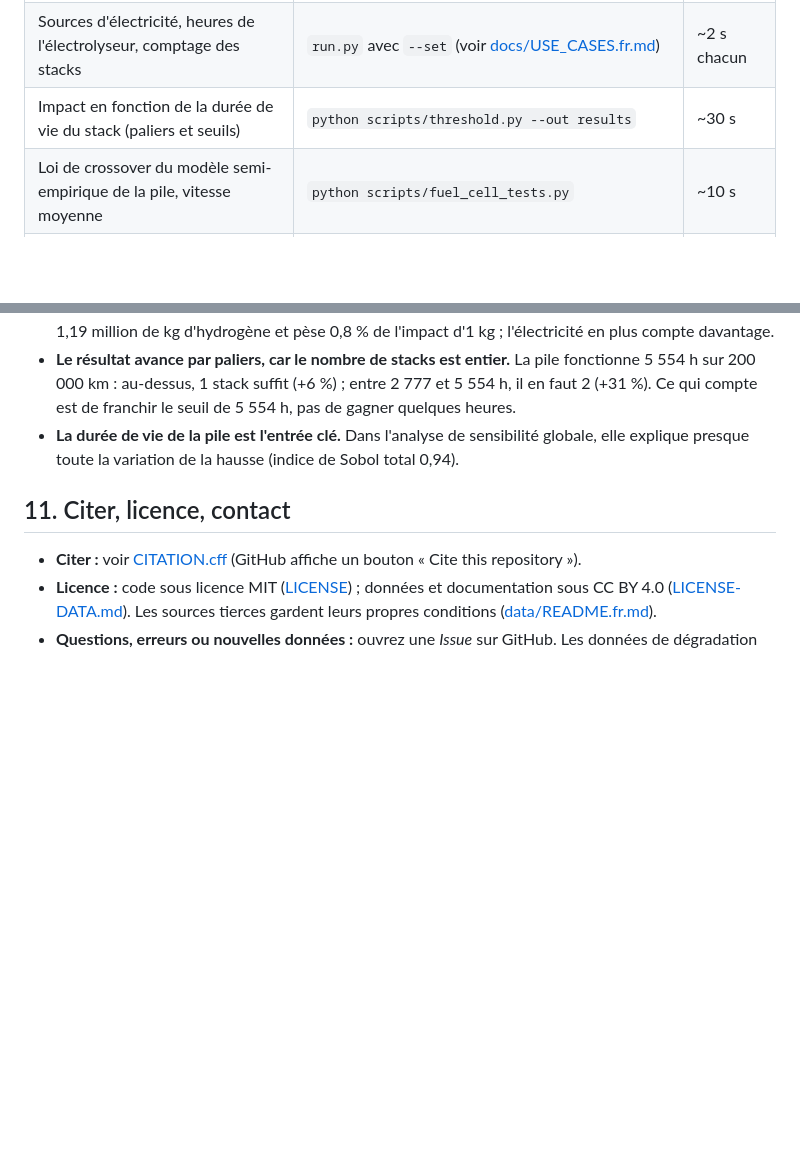
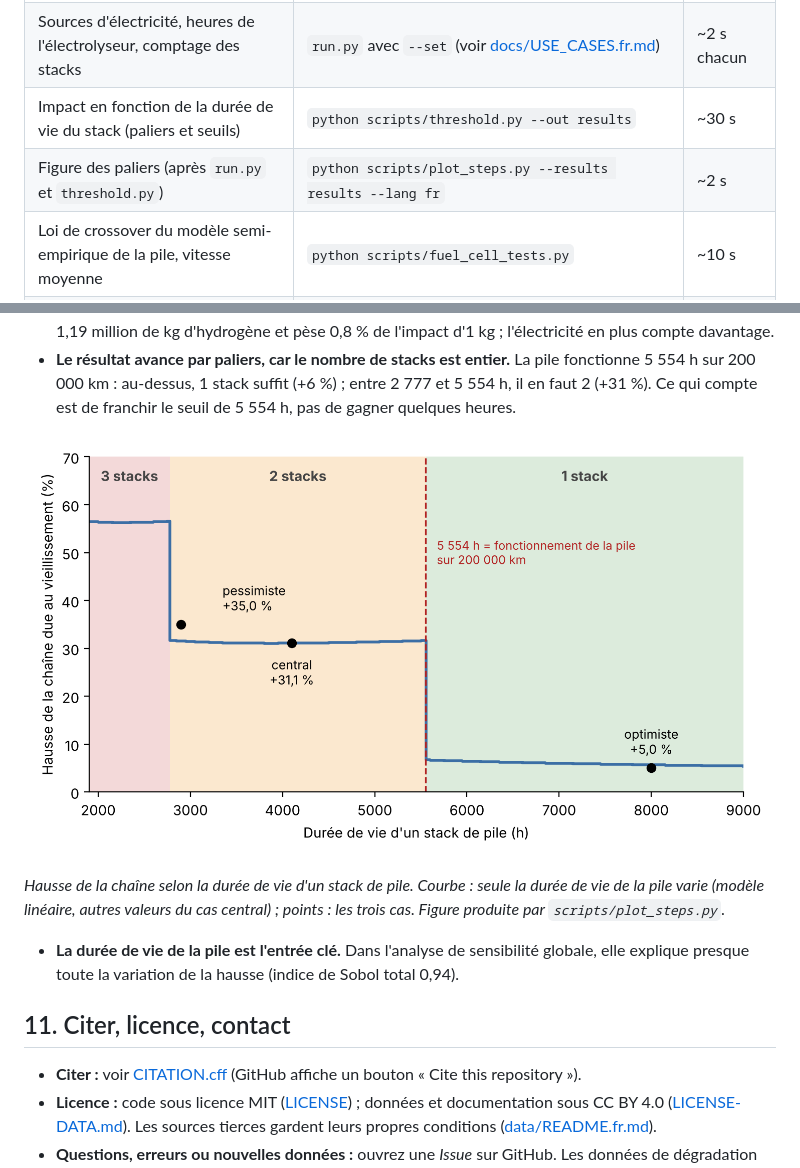
Before and after one commit to Ayabh12/h2-ageing-lca, a Markdown page: README.fr.md, 2 parts joined by grey strips. Rendered like a GitHub page; pictures changed too: docs/figures/steps.fr.png (added); blank space fills up the shorter version.

Commit message:
Figure of the steps (rise of the chain vs fuel cell stack lifetime, three cases) in the main results, with the script that makes it (EN and FR)

```diff
--- a/README.fr.md
+++ b/README.fr.md
@@ -221,6 +221,7 @@ Le code de chaque niveau, expliqué : [docs/ADAPT.fr.md](docs/ADAPT.fr.md). Le m
 | Diagramme en barres de la chaîne par poste (après `run.py`) | `python scripts/plot.py --results results` | ~2 s |
 | Sources d'électricité, heures de l'électrolyseur, comptage des stacks | `run.py` avec `--set` (voir [docs/USE_CASES.fr.md](docs/USE_CASES.fr.md)) | ~2 s chacun |
 | Impact en fonction de la durée de vie du stack (paliers et seuils) | `python scripts/threshold.py --out results` | ~30 s |
+| Figure des paliers (après `run.py` et `threshold.py`) | `python scripts/plot_steps.py --results results --lang fr` | ~2 s |
 | Loi de crossover du modèle semi-empirique de la pile, vitesse moyenne | `python scripts/fuel_cell_tests.py` | ~10 s |
 | Effet de chaque constante semi-empirique (autres valeurs publiées) | `python scripts/semi_empirical_constants.py` | ~5 s |
 | Sensibilité globale (indices de Sobol, 10 240 calculs) | `python scripts/sobol.py --out results` | ~15 min (2 cœurs) |
@@ -315,6 +316,11 @@ Ce que montrent ces chiffres :
 - **La pile est dominée par le remplacement.** Un stack de pile est réparti sur les 200 000 km d'un seul véhicule ; un second stack ajoute 18,5 g CO2-éq/km, soit 30 % de l'impact de la pile sans vieillissement (61,9 g/km). Dans le cas central, 91 % de la hausse de la pile vient du stack en plus.
 - **L'électrolyseur est dominé par la surconsommation.** Un stack d'électrolyseur est réparti sur environ 1,19 million de kg d'hydrogène et pèse 0,8 % de l'impact d'1 kg ; l'électricité en plus compte davantage.
 - **Le résultat avance par paliers, car le nombre de stacks est entier.** La pile fonctionne 5 554 h sur 200 000 km : au-dessus, 1 stack suffit (+6 %) ; entre 2 777 et 5 554 h, il en faut 2 (+31 %). Ce qui compte est de franchir le seuil de 5 554 h, pas de gagner quelques heures.
+
+![Hausse de la chaîne selon la durée de vie d'un stack de pile](docs/figures/steps.fr.png)
+
+*Hausse de la chaîne selon la durée de vie d'un stack de pile. Courbe : seule la durée de vie de la pile varie (modèle linéaire, autres valeurs du cas central) ; points : les trois cas. Figure produite par `scripts/plot_steps.py`.*
+
 - **La durée de vie de la pile est l'entrée clé.** Dans l'analyse de sensibilité globale, elle explique presque toute la variation de la hausse (indice de Sobol total 0,94).
 
 ## 11. Citer, licence, contact
```
Also changed, not shown: README.md (+6 -0 lines), docs/figures/steps.png (added), 1 other file.
